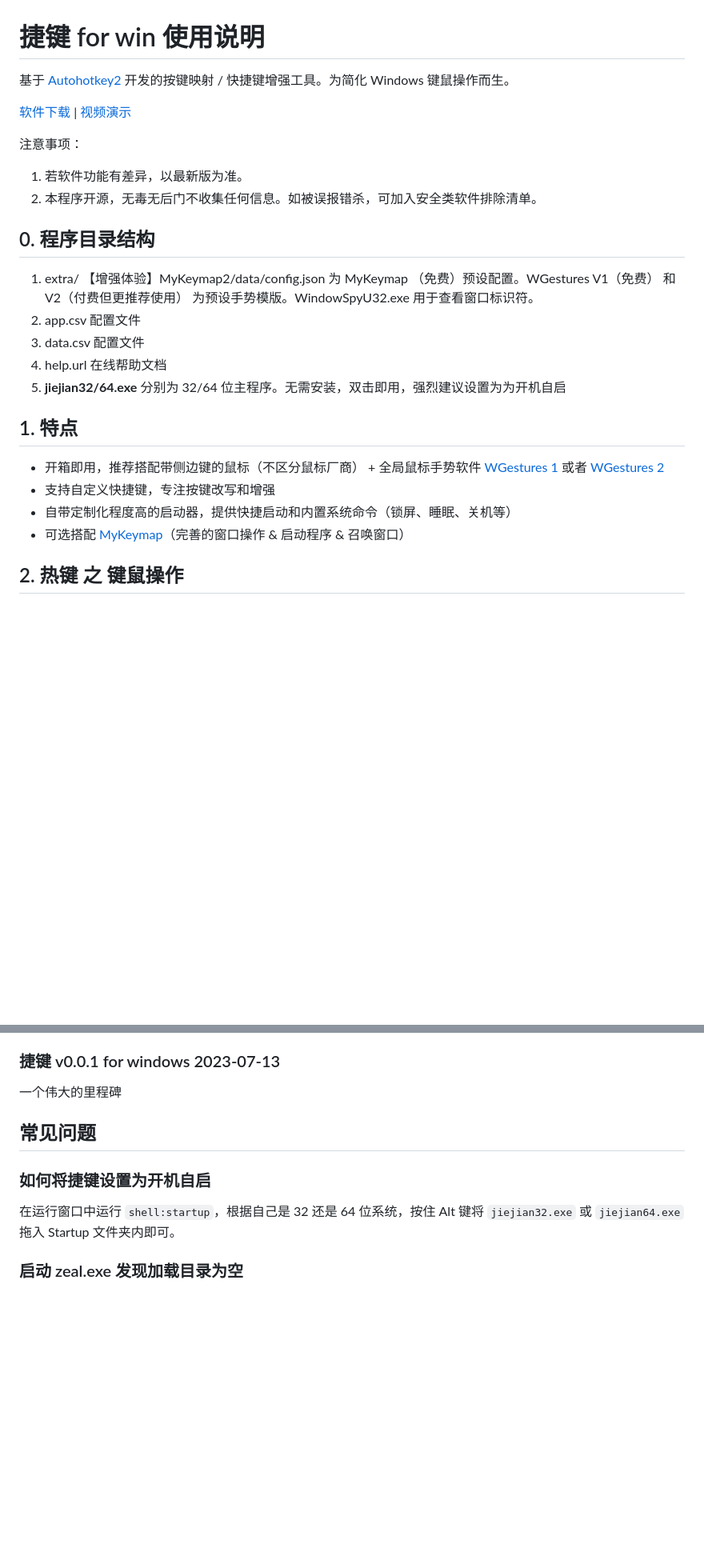
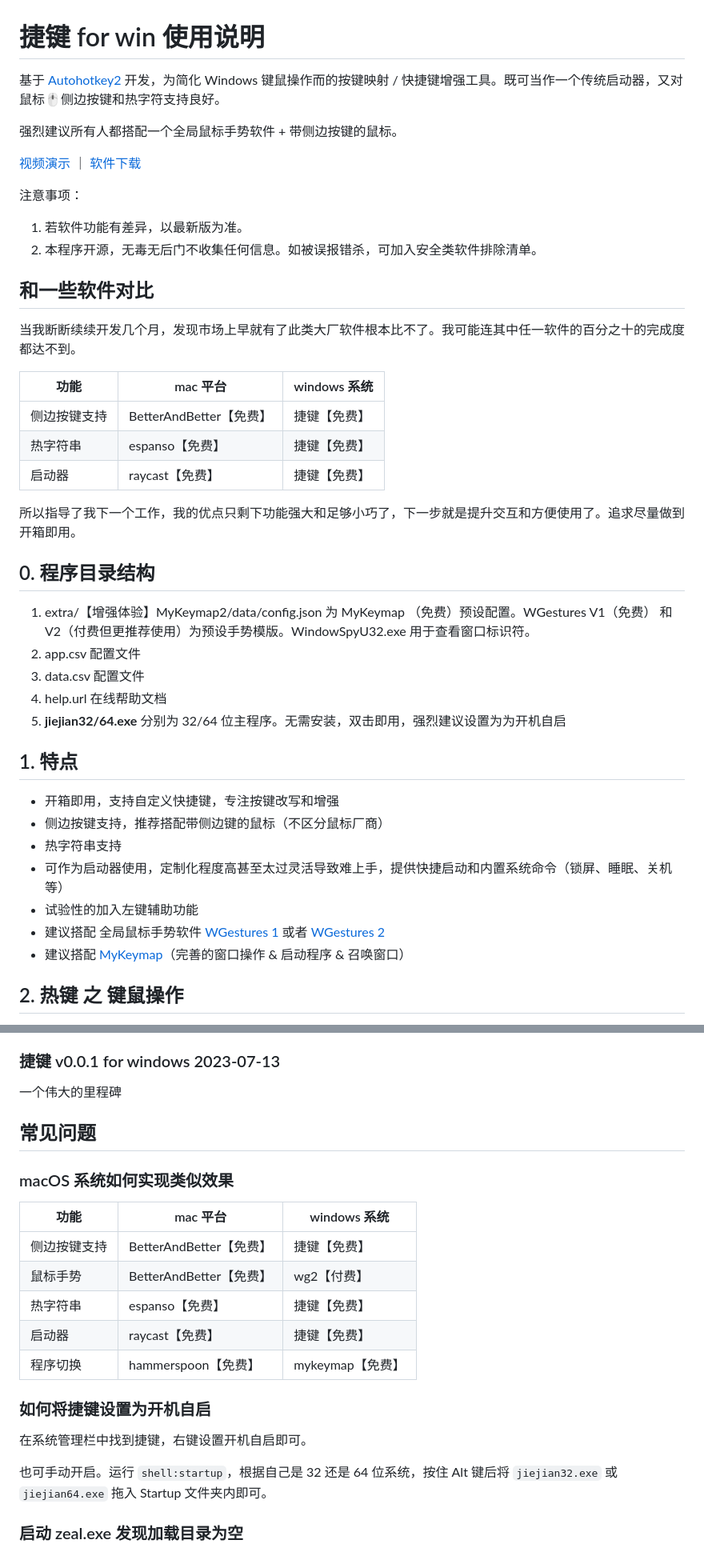
Before and after one commit to acc8226/jiejian, a Markdown page: README.md, 2 parts joined by grey strips. Shown at 80% size. GitHub-like rendering; blank space fills up the shorter version.

Commit message:
下一步工作将何去何从

```diff
--- a/README.md
+++ b/README.md
@@ -1,17 +1,31 @@
 # 捷键 for win 使用说明
 
-基于 [Autohotkey2](https://www.autohotkey.com/) 开发的按键映射 / 快捷键增强工具。为简化 Windows 键鼠操作而生。
+基于 [Autohotkey2](https://www.autohotkey.com/) 开发，为简化 Windows 键鼠操作而的按键映射 / 快捷键增强工具。既可当作一个传统启动器，又对鼠标🖱侧边按键和热字符支持良好。
 
-[软件下载](https://gitcode.com/acc8226/jiejian/releases) | [视频演示](https://www.bilibili.com/video/BV19H4y1e7hJ?vd_source=54168537affc2c02555097cb26797d99)
+强烈建议所有人都搭配一个全局鼠标手势软件 + 带侧边按键的鼠标。
+
+[视频演示](https://www.bilibili.com/video/BV19H4y1e7hJ?vd_source=54168537affc2c02555097cb26797d99) ｜ [软件下载](https://gitcode.com/acc8226/jiejian/releases)
 
 注意事项：
 
 1. 若软件功能有差异，以最新版为准。
 2. 本程序开源，无毒无后门不收集任何信息。如被误报错杀，可加入安全类软件排除清单。
 
+## 和一些软件对比
+
+当我断断续续开发几个月，发现市场上早就有了此类大厂软件根本比不了。我可能连其中任一软件的百分之十的完成度都达不到。
+
+| 功能 |  mac 平台 | windows 系统 |
+| ---- | ---- | ---- |
+| 侧边按键支持 | BetterAndBetter【免费】 | 捷键【免费】 |
+| 热字符串 | espanso【免费】 | 捷键【免费】 |
+| 启动器 | raycast【免费】 | 捷键【免费】 |
+
+所以指导了我下一个工作，我的优点只剩下功能强大和足够小巧了，下一步就是提升交互和方便使用了。追求尽量做到开箱即用。
+
 ## 0. 程序目录结构
 
-1. extra/ 【增强体验】MyKeymap2/data/config.json 为 MyKeymap （免费）预设配置。WGestures V1（免费） 和 V2（付费但更推荐使用） 为预设手势模版。WindowSpyU32.exe 用于查看窗口标识符。
+1. extra/【增强体验】MyKeymap2/data/config.json 为 MyKeymap （免费）预设配置。WGestures V1（免费） 和 V2（付费但更推荐使用）为预设手势模版。WindowSpyU32.exe 用于查看窗口标识符。
 2. app.csv 配置文件
 3. data.csv 配置文件
 4. help.url 在线帮助文档
@@ -19,10 +33,13 @@
 
 ## 1. 特点
 
-* 开箱即用，推荐搭配带侧边键的鼠标（不区分鼠标厂商） + 全局鼠标手势软件 [WGestures 1][] 或者 [WGestures 2][]
-* 支持自定义快捷键，专注按键改写和增强
-* 自带定制化程度高的启动器，提供快捷启动和内置系统命令（锁屏、睡眠、关机等）
-* 可选搭配 [MyKeymap][]（完善的窗口操作 & 启动程序 & 召唤窗口）
+* 开箱即用，支持自定义快捷键，专注按键改写和增强
+* 侧边按键支持，推荐搭配带侧边键的鼠标（不区分鼠标厂商）
+* 热字符串支持
+* 可作为启动器使用，定制化程度高甚至太过灵活导致难上手，提供快捷启动和内置系统命令（锁屏、睡眠、关机等）
+* 试验性的加入左键辅助功能
+* 建议搭配 全局鼠标手势软件 [WGestures 1][] 或者 [WGestures 2][]
+* 建议搭配 [MyKeymap][]（完善的窗口操作 & 启动程序 & 召唤窗口）
 
 ## 2. 热键 之 键鼠操作
 
@@ -370,9 +389,21 @@ app.csv 使用了正则表达式，需要使用者对正则有一定了解。主
 
 ## 常见问题
 
+### macOS 系统如何实现类似效果
+
+| 功能 |  mac 平台 | windows 系统 |
+| ---- | ---- | ---- |
+| 侧边按键支持 | BetterAndBetter【免费】 | 捷键【免费】 |
+| 鼠标手势 | BetterAndBetter【免费】 | wg2【付费】 |
+| 热字符串 | espanso【免费】 | 捷键【免费】 |
+| 启动器 | raycast【免费】 | 捷键【免费】 |
+| 程序切换 | hammerspoon【免费】 | mykeymap【免费】 |
+
 ### 如何将捷键设置为开机自启
 
-在运行窗口中运行 `shell:startup`，根据自己是 32 还是 64 位系统，按住 Alt 键将 `jiejian32.exe` 或 `jiejian64.exe` 拖入 Startup 文件夹内即可。
+在系统管理栏中找到捷键，右键设置开机自启即可。
+
+也可手动开启。运行 `shell:startup`，根据自己是 32 还是 64 位系统，按住 Alt 键后将 `jiejian32.exe` 或 `jiejian64.exe` 拖入 Startup 文件夹内即可。
 
 ### 启动 zeal.exe 发现加载目录为空
 
```
Also changed, not shown: other parts of README.md (+7 -5 lines).
